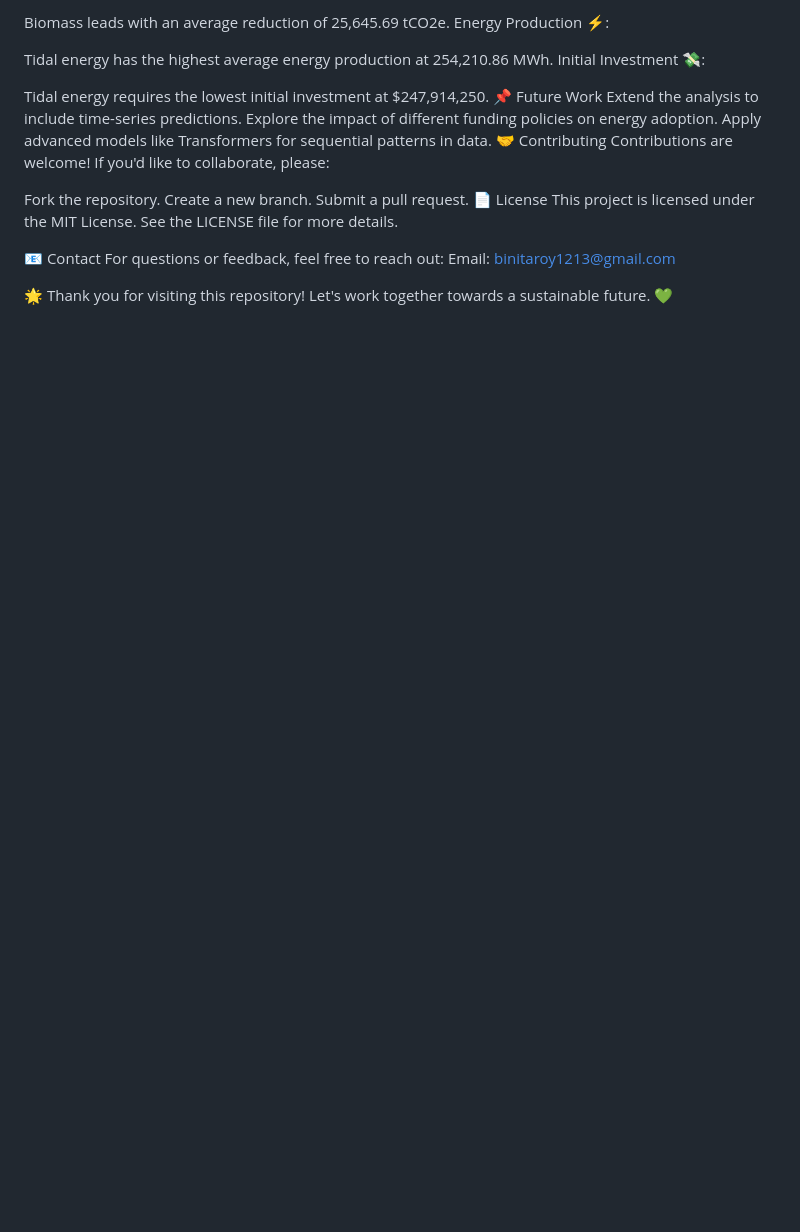
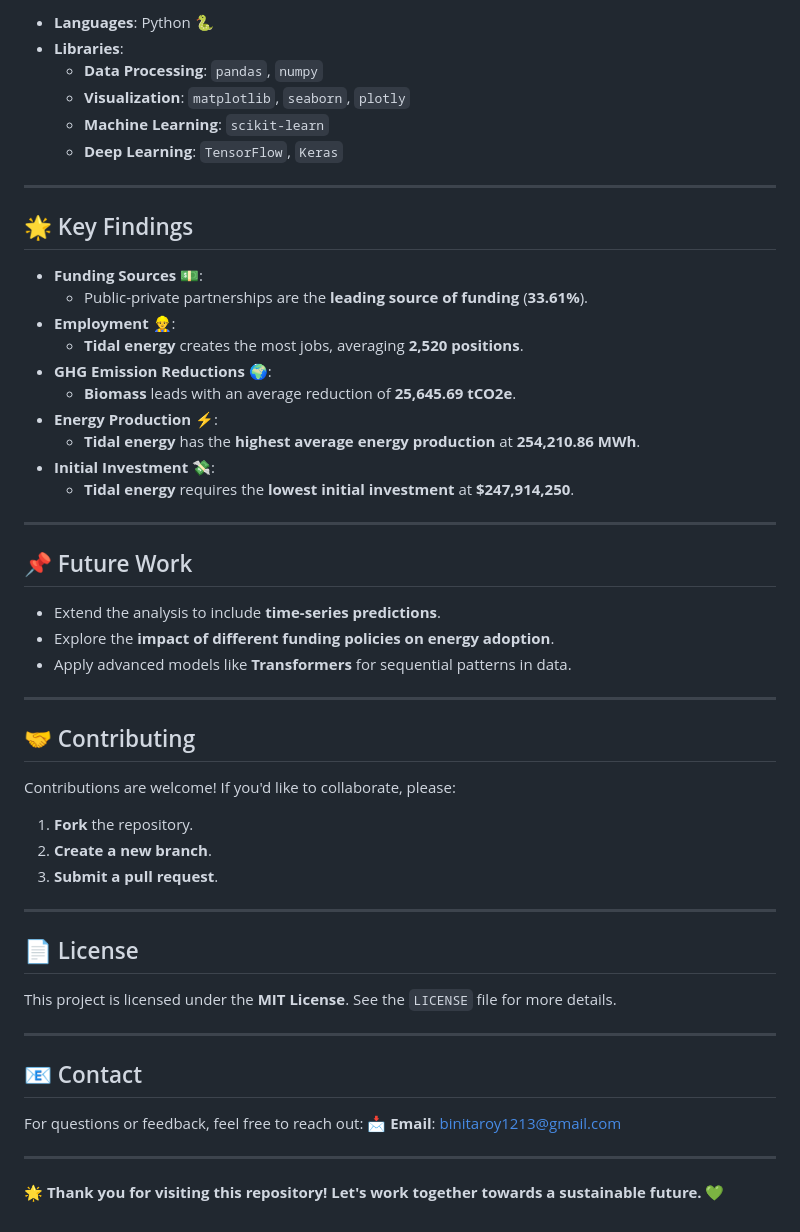
Before and after one commit to binita-roy/Sustainability-Focused-Energy-Consumption-Prediction-Project, a Markdown page: README.md, the part around the change printed below. GitHub-like rendering; blank space fills up the shorter version.

```diff
--- a/README.md
+++ b/README.md
@@ -55,26 +75,57 @@ GHG Emission Reductions 🌍:
 
-Biomass leads with an average reduction of 25,645.69 tCO2e.
-Energy Production ⚡:
+- **Languages**: Python 🐍
+- **Libraries**:
+  - **Data Processing**: `pandas`, `numpy`
+  - **Visualization**: `matplotlib`, `seaborn`, `plotly`
+  - **Machine Learning**: `scikit-learn`
+  - **Deep Learning**: `TensorFlow`, `Keras`
 
-Tidal energy has the highest average energy production at 254,210.86 MWh.
-Initial Investment 💸:
+---
 
-Tidal energy requires the lowest initial investment at $247,914,250.
-📌 Future Work
-Extend the analysis to include time-series predictions.
-Explore the impact of different funding policies on energy adoption.
-Apply advanced models like Transformers for sequential patterns in data.
-🤝 Contributing
+## 🌟 Key Findings
+
+- **Funding Sources 💵**:
+  - Public-private partnerships are the **leading source of funding** (**33.61%**).
+- **Employment 👷‍♂️**:
+  - **Tidal energy** creates the most jobs, averaging **2,520 positions**.
+- **GHG Emission Reductions 🌍**:
+  - **Biomass** leads with an average reduction of **25,645.69 tCO2e**.
+- **Energy Production ⚡**:
+  - **Tidal energy** has the **highest average energy production** at **254,210.86 MWh**.
+- **Initial Investment 💸**:
+  - **Tidal energy** requires the **lowest initial investment** at **$247,914,250**.
+
+---
+
+## 📌 Future Work
+
+- Extend the analysis to include **time-series predictions**.
+- Explore the **impact of different funding policies on energy adoption**.
+- Apply advanced models like **Transformers** for sequential patterns in data.
+
+---
+
+## 🤝 Contributing
+
 Contributions are welcome! If you'd like to collaborate, please:
 
-Fork the repository.
-Create a new branch.
-Submit a pull request.
-📄 License
-This project is licensed under the MIT License. See the LICENSE file for more details.
+1. **Fork** the repository.
+2. **Create a new branch**.
+3. **Submit a pull request**.
 
-📧 Contact
+---
+
+## 📄 License
+
+This project is licensed under the **MIT License**. See the `LICENSE` file for more details.
+
+---
+
+## 📧 Contact
+
 For questions or feedback, feel free to reach out:
-Email: binitaroy1213@gmail.com
+📩 **Email**: binitaroy1213@gmail.com
 
-🌟 Thank you for visiting this repository! Let's work together towards a sustainable future. 💚
+---
+
+🌟 **Thank you for visiting this repository! Let's work together towards a sustainable future.** 💚
```
Also changed, not shown: other parts of README.md (+64 -44 lines).
